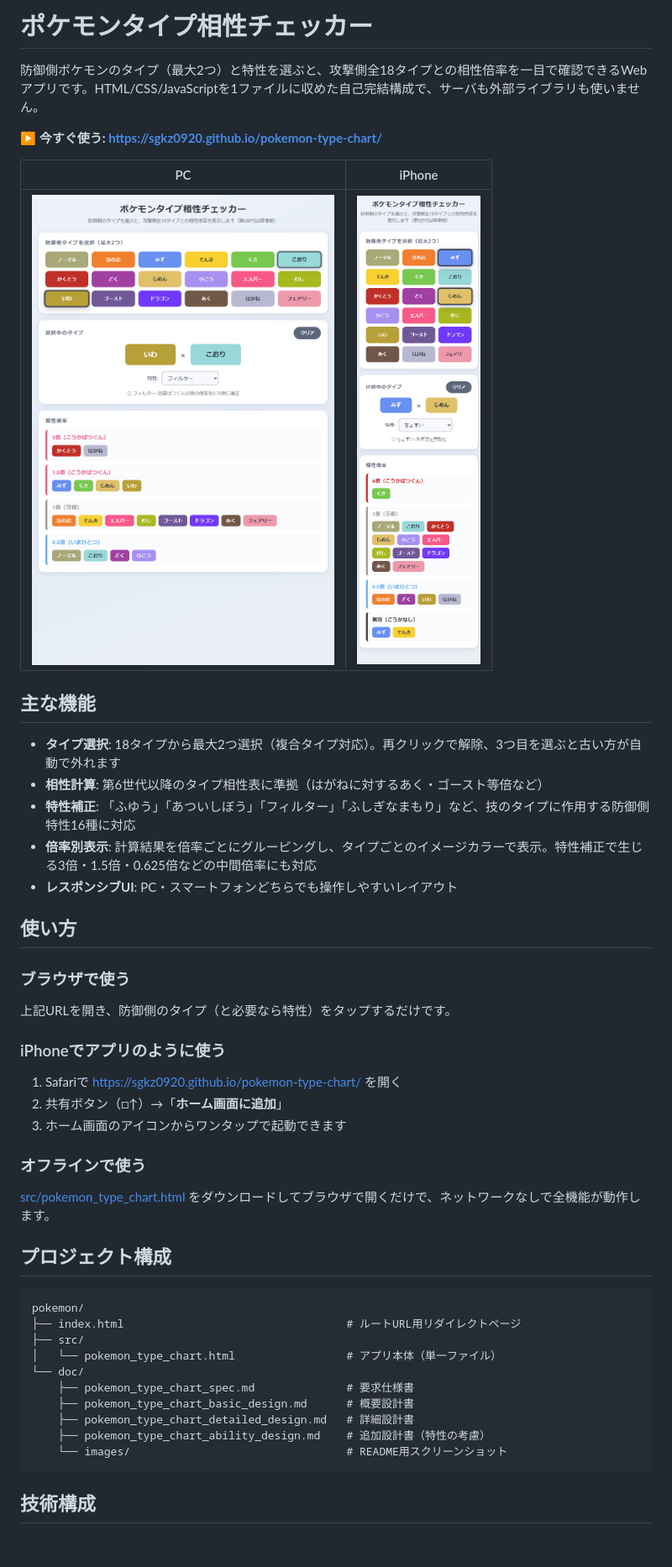
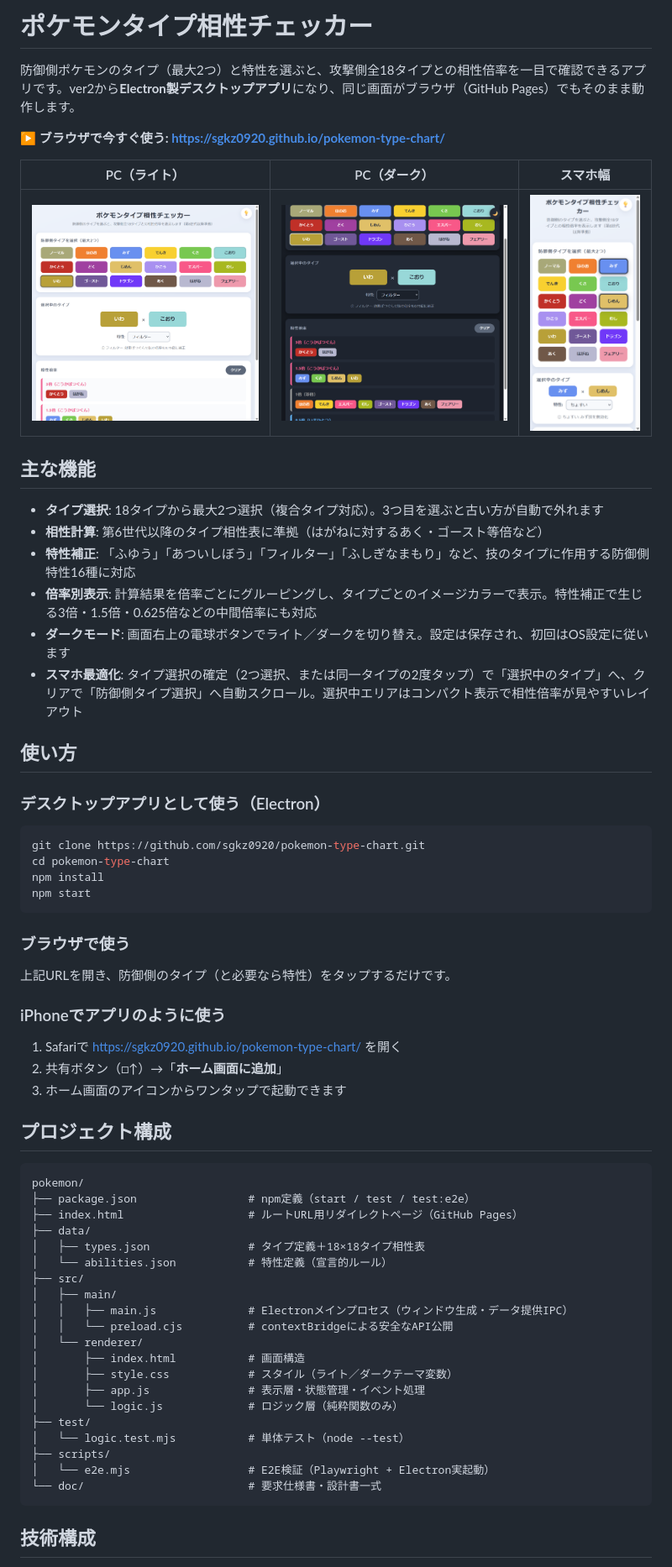
Before and after one commit to sgkz0920/pokemon-type-chart, a Markdown page: README.md, the part around one of its changes. Shown at 84% size. Rendered like a GitHub page; pictures changed too: doc/images/screenshot_dark.png (added), doc/images/screenshot_desktop.png, doc/images/screenshot_mobile.png; blank space fills up the shorter version.

Commit message:
docs: READMEをver2（Electron版）の内容に更新、スクリーンショット差し替え
Co-Authored-By: Claude Fable 5 <noreply@anthropic.com>

````diff
--- a/README.md
+++ b/README.md
@@ -1,54 +1,73 @@
 <!--
 作成日: 2026-07-04
 処理名称: プロジェクトREADME
-処理概要: ポケモンタイプ相性チェッカーの概要・使い方・構成・開発情報をまとめたドキュメント
+処理概要: ポケモンタイプ相性チェッカー（ver2 / Electron版）の概要・使い方・構成・開発情報をまとめたドキュメント
 ファイル名: README.md
 -->
 
 # ポケモンタイプ相性チェッカー
 
-防御側ポケモンのタイプ（最大2つ）と特性を選ぶと、攻撃側全18タイプとの相性倍率を一目で確認できるWebアプリです。HTML/CSS/JavaScriptを1ファイルに収めた自己完結構成で、サーバも外部ライブラリも使いません。
+防御側ポケモンのタイプ（最大2つ）と特性を選ぶと、攻撃側全18タイプとの相性倍率を一目で確認できるアプリです。ver2から**Electron製デスクトップアプリ**になり、同じ画面がブラウザ（GitHub Pages）でもそのまま動作します。
 
-**▶ 今すぐ使う: https://sgkz0920.github.io/pokemon-type-chart/**
+**▶ ブラウザで今すぐ使う: https://sgkz0920.github.io/pokemon-type-chart/**
 
-| PC | iPhone |
-|:---:|:---:|
-| <img src="doc/images/screenshot_desktop.png" alt="PC表示（いわ＋こおり＋フィルター）" width="420"> | <img src="doc/images/screenshot_mobile.png" alt="iPhone表示（みず＋じめん＋ちょすい）" width="220"> |
+| PC（ライト） | PC（ダーク） | スマホ幅 |
+|:---:|:---:|:---:|
+| <img src="doc/images/screenshot_desktop.png" alt="PC表示ライト（いわ＋こおり＋フィルター）" width="330"> | <img src="doc/images/screenshot_dark.png" alt="PC表示ダーク（いわ＋こおり＋フィルター）" width="330"> | <img src="doc/images/screenshot_mobile.png" alt="スマホ幅表示（みず＋じめん＋ちょすい）" width="160"> |
 
 ## 主な機能
 
-- **タイプ選択**: 18タイプから最大2つ選択（複合タイプ対応）。再クリックで解除、3つ目を選ぶと古い方が自動で外れます
+- **タイプ選択**: 18タイプから最大2つ選択（複合タイプ対応）。3つ目を選ぶと古い方が自動で外れます
 - **相性計算**: 第6世代以降のタイプ相性表に準拠（はがねに対するあく・ゴースト等倍など）
 - **特性補正**: 「ふゆう」「あついしぼう」「フィルター」「ふしぎなまもり」など、技のタイプに作用する防御側特性16種に対応
 - **倍率別表示**: 計算結果を倍率ごとにグルーピングし、タイプごとのイメージカラーで表示。特性補正で生じる3倍・1.5倍・0.625倍などの中間倍率にも対応
-- **レスポンシブUI**: PC・スマートフォンどちらでも操作しやすいレイアウト
+- **ダークモード**: 画面右上の電球ボタンでライト／ダークを切り替え。設定は保存され、初回はOS設定に従います
+- **スマホ最適化**: タイプ選択の確定（2つ選択、または同一タイプの2度タップ）で「選択中のタイプ」へ、クリアで「防御側タイプ選択」へ自動スクロール。選択中エリアはコンパクト表示で相性倍率が見やすいレイアウト
 
 ## 使い方
 
+### デスクトップアプリとして使う（Electron）
+
+```bash
+git clone https://github.com/sgkz0920/pokemon-type-chart.git
+cd pokemon-type-chart
+npm install
+npm start
+```
+
 ### ブラウザで使う
+
 上記URLを開き、防御側のタイプ（と必要なら特性）をタップするだけです。
 
 ### iPhoneでアプリのように使う
+
 1. Safariで https://sgkz0920.github.io/pokemon-type-chart/ を開く
 2. 共有ボタン（□↑）→「**ホーム画面に追加**」
 3. ホーム画面のアイコンからワンタップで起動できます
-
-### オフラインで使う
-[src/pokemon_type_chart.html](src/pokemon_type_chart.html) をダウンロードしてブラウザで開くだけで、ネットワークなしで全機能が動作します。
 
 ## プロジェクト構成
 
 ```
 pokemon/
-├── index.html                                  # ルートURL用リダイレクトページ
+├── package.json                 # npm定義（start / test / test:e2e）
+├── index.html                   # ルートURL用リダイレクトページ（GitHub Pages）
+├── data/
+│   ├── types.json               # タイプ定義＋18×18タイプ相性表
+│   └── abilities.json           # 特性定義（宣言的ルール）
 ├── src/
-│   └── pokemon_type_chart.html                 # アプリ本体（単一ファイル）
-└── doc/
-    ├── pokemon_type_chart_spec.md              # 要求仕様書
-    ├── pokemon_type_chart_basic_design.md      # 概要設計書
-    ├── pokemon_type_chart_detailed_design.md   # 詳細設計書
-    ├── pokemon_type_chart_ability_design.md    # 追加設計書（特性の考慮）
-    └── images/                                 # README用スクリーンショット
+│   ├── main/
+│   │   ├── main.js              # Electronメインプロセス（ウィンドウ生成・データ提供IPC）
+│   │   └── preload.cjs          # contextBridgeによる安全なAPI公開
+│   └── renderer/
+│       ├── index.html           # 画面構造
+│       ├── style.css            # スタイル（ライト／ダークテーマ変数）
+│       ├── app.js               # 表示層・状態管理・イベント処理
+│       └── logic.js             # ロジック層（純粋関数のみ）
+├── test/
+│   └── logic.test.mjs           # 単体テスト（node --test）
+├── scripts/
+│   └── e2e.mjs                  # E2E検証（Playwright + Electron実起動）
+└── doc/                         # 要求仕様書・設計書一式
 ```
 
 ## 技術構成
````
Also changed, not shown: other parts of README.md (+18 -7 lines).
